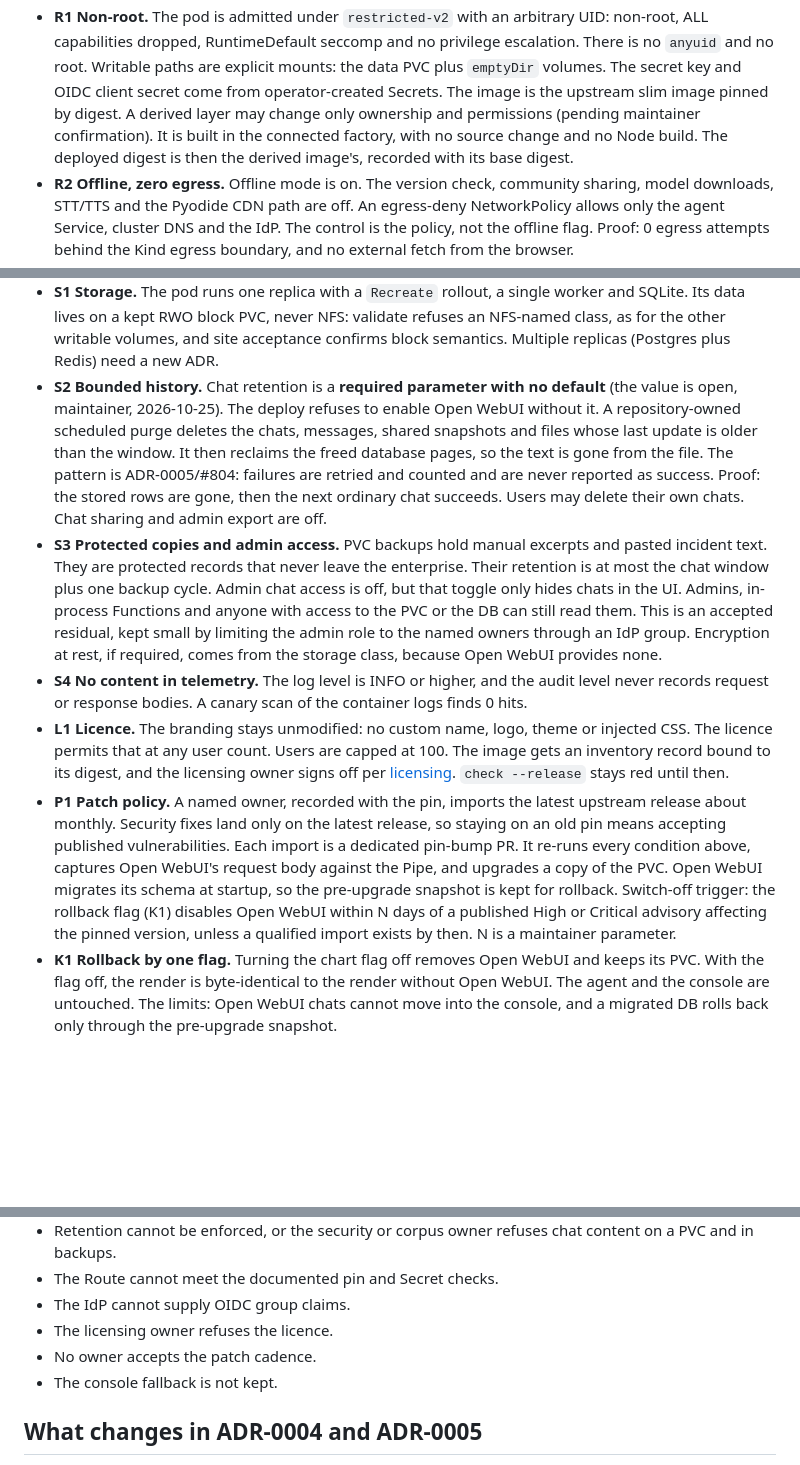
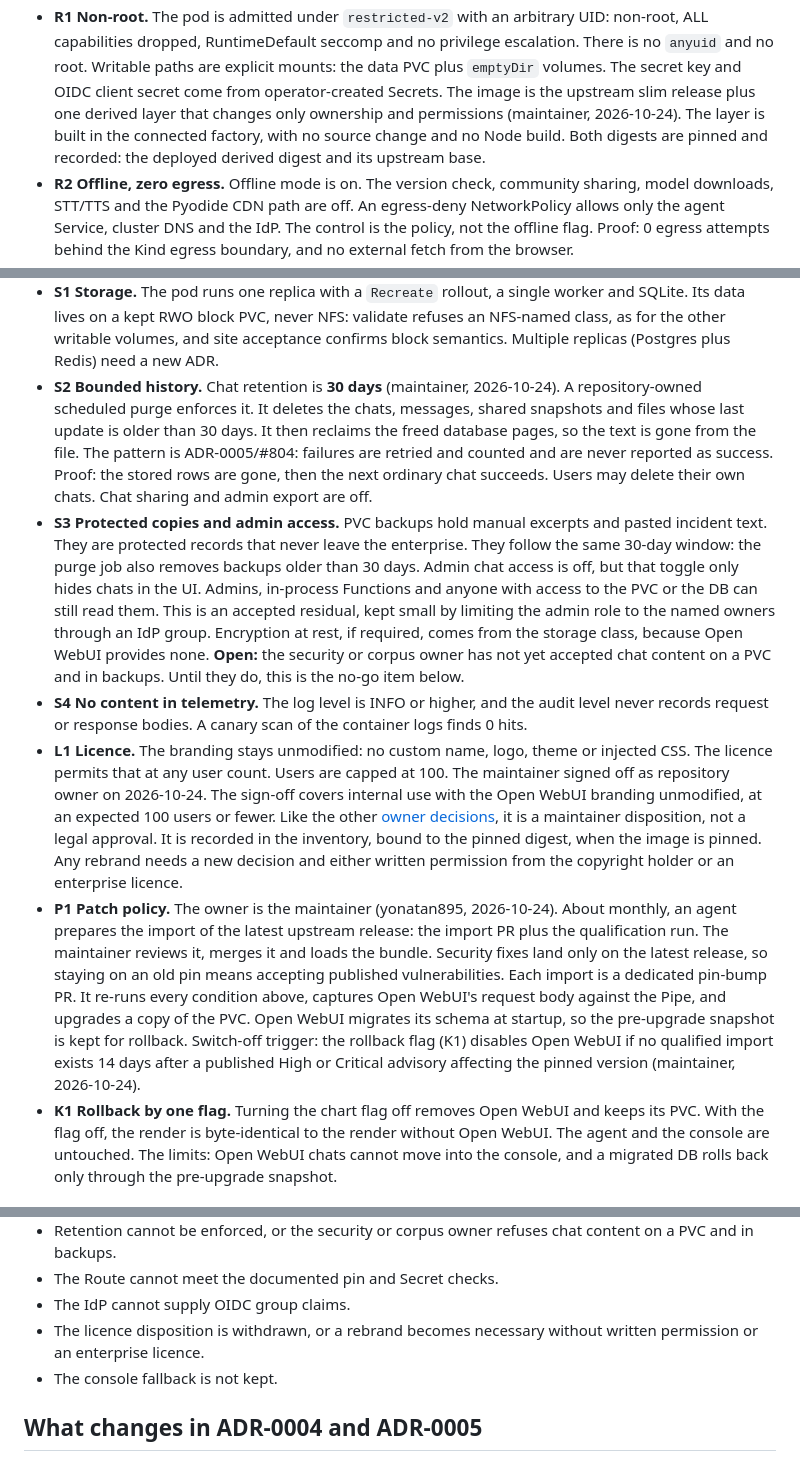
Before and after one commit to yonatan895/qdrant-pdf-rag, a Markdown page: docs/adr/0007-open-webui-docs-front-end.md, 3 parts joined by grey strips. Drawn GitHub-style; blank space fills up the shorter version.

Commit message:
Record maintainer decisions in ADR-0007 (#1071)
Maintainer decisions, 2026-10-24: 30-day chat and backup retention
enforced by the purge; 14-day switch-off after a High/Critical advisory
without a qualified import; the maintainer owns patching, with agents
preparing each import and qualification run; the derived image (slim plus
one ownership/permissions layer, both digests pinned) confirmed; licence
signed off by the maintainer as repository owner for unmodified branding at
an expected 100 users or fewer. Security/corpus-owner acceptance of chat
content on a PVC and in backups stays open. Status stays Proposed.

Refs #1071
Refs #1070

Co-Authored-By: Claude Opus 5.5 <noreply@anthropic.com>

```diff
--- a/docs/adr/0007-open-webui-docs-front-end.md
+++ b/docs/adr/0007-open-webui-docs-front-end.md
@@ -73,10 +73,10 @@ Pipe is provisioned and the admin role is limited to the team.
   privilege escalation. There is no `anyuid` and no root. Writable paths are
   explicit mounts: the data PVC plus `emptyDir` volumes. The secret key and
   OIDC client secret come from operator-created Secrets. The image is the
-  upstream slim image pinned by digest. A derived layer may change only
-  ownership and permissions (pending maintainer confirmation). It is built in
-  the connected factory, with no source change and no Node build. The deployed
-  digest is then the derived image's, recorded with its base digest.
+  upstream slim release plus one derived layer that changes only ownership
+  and permissions (maintainer, 2026-10-24). The layer is built in the
+  connected factory, with no source change and no Node build. Both digests are
+  pinned and recorded: the deployed derived digest and its upstream base.
 - **R2 Offline, zero egress.** Offline mode is on. The version check,
   community sharing, model downloads, STT/TTS and the Pyodide CDN path are off.
   An egress-deny NetworkPolicy allows only the agent Service, cluster DNS and
@@ -98,42 +98,48 @@ Pipe is provisioned and the admin role is limited to the team.
   validate refuses an NFS-named class, as for the other writable volumes,
   and site acceptance confirms block semantics.
   Multiple replicas (Postgres plus Redis) need a new ADR.
-- **S2 Bounded history.** Chat retention is a **required parameter with no
-  default** (the value is open, maintainer, 2026-10-25). The deploy refuses to
-  enable Open WebUI without it. A repository-owned scheduled purge deletes the
+- **S2 Bounded history.** Chat retention is **30 days** (maintainer,
+  2026-10-24). A repository-owned scheduled purge enforces it. It deletes the
   chats, messages, shared snapshots and files whose last update is older than
-  the window. It then reclaims the freed database pages, so the text is gone
+  30 days. It then reclaims the freed database pages, so the text is gone
   from the file. The pattern is ADR-0005/#804: failures are retried and
   counted and are never reported as success. Proof: the stored rows are gone,
   then the next ordinary chat succeeds. Users may delete their own chats. Chat
   sharing and admin export are off.
 - **S3 Protected copies and admin access.** PVC backups hold manual excerpts
   and pasted incident text. They are protected records that never leave the
-  enterprise. Their retention is at most the chat window plus one backup
-  cycle. Admin chat access is off, but that toggle only hides chats in the UI.
-  Admins, in-process Functions and anyone with access to the PVC or the DB can
-  still read them. This is an accepted residual, kept small by limiting the
+  enterprise. They follow the same 30-day window: the purge job also removes
+  backups older than 30 days. Admin chat access is off, but that toggle only
+  hides chats in the UI. Admins, in-process Functions and anyone with access to
+  the PVC or the DB can still read them. This is an accepted residual, kept small by limiting the
   admin role to the named owners through an IdP group. Encryption at rest, if
   required, comes from the storage class, because Open WebUI provides none.
+  **Open:** the security or corpus owner has not yet accepted chat content on a
+  PVC and in backups. Until they do, this is the no-go item below.
 - **S4 No content in telemetry.** The log level is INFO or higher, and the
   audit level never records request or response bodies. A canary scan of the
   container logs finds 0 hits.
 - **L1 Licence.** The branding stays unmodified: no custom name, logo, theme
   or injected CSS. The licence permits that at any user count. Users are
-  capped at 100. The image gets an inventory record bound to its digest, and
-  the licensing owner signs off per
-  [licensing](../licensing.md#owner-decisions).
-  `check --release` stays red until then.
-- **P1 Patch policy.** A named owner, recorded with the pin, imports the
-  latest upstream release about monthly. Security fixes land only on the
-  latest release, so staying on an old pin means accepting published
-  vulnerabilities. Each import is a dedicated pin-bump PR. It re-runs every
+  capped at 100. The maintainer signed off as repository owner on 2026-10-24.
+  The sign-off covers internal use with the Open WebUI branding unmodified, at
+  an expected 100 users or fewer. Like the other
+  [owner decisions](../licensing.md#owner-decisions), it is a maintainer
+  disposition, not a legal approval. It is recorded in the inventory, bound to
+  the pinned digest, when the image is pinned. Any rebrand needs a new decision
+  and either written permission from the copyright holder or an enterprise
+  licence.
+- **P1 Patch policy.** The owner is the maintainer (yonatan895, 2026-10-24).
+  About monthly, an agent prepares the import of the latest upstream release:
+  the import PR plus the qualification run. The maintainer reviews it, merges
+  it and loads the bundle. Security fixes land only on the latest release, so
+  staying on an old pin means accepting published vulnerabilities. Each import is a dedicated pin-bump PR. It re-runs every
   condition above, captures Open WebUI's request body against the Pipe, and
   upgrades a copy of the PVC. Open WebUI migrates its schema at startup, so
   the pre-upgrade snapshot is kept for rollback. Switch-off trigger: the
-  rollback flag (K1) disables Open WebUI within N days of a published High or
-  Critical advisory affecting the pinned version, unless a qualified import
-  exists by then. N is a maintainer parameter.
+  rollback flag (K1) disables Open WebUI if no qualified import exists 14 days
+  after a published High or Critical advisory affecting the pinned version
+  (maintainer, 2026-10-24).
 - **K1 Rollback by one flag.** Turning the chart flag off removes Open WebUI
   and keeps its PVC. With the flag off, the render is byte-identical to the
   render without Open WebUI. The agent and the console are untouched. The
@@ -157,8 +163,8 @@ the pilot. The console remains the only supported front end.
   content on a PVC and in backups.
 - The Route cannot meet the documented pin and Secret checks.
 - The IdP cannot supply OIDC group claims.
-- The licensing owner refuses the licence.
-- No owner accepts the patch cadence.
+- The licence disposition is withdrawn, or a rebrand becomes necessary
+  without written permission or an enterprise licence.
 - The console fallback is not kept.
 
 ## What changes in ADR-0004 and ADR-0005
```
Also changed, not shown: docs/architecture.md (+1 -1 lines).
